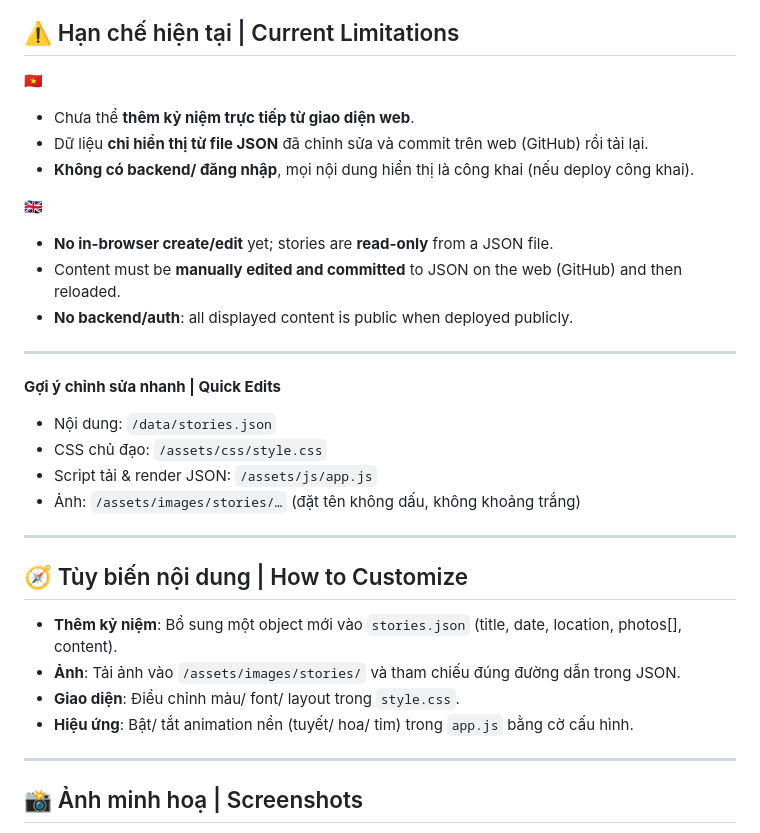
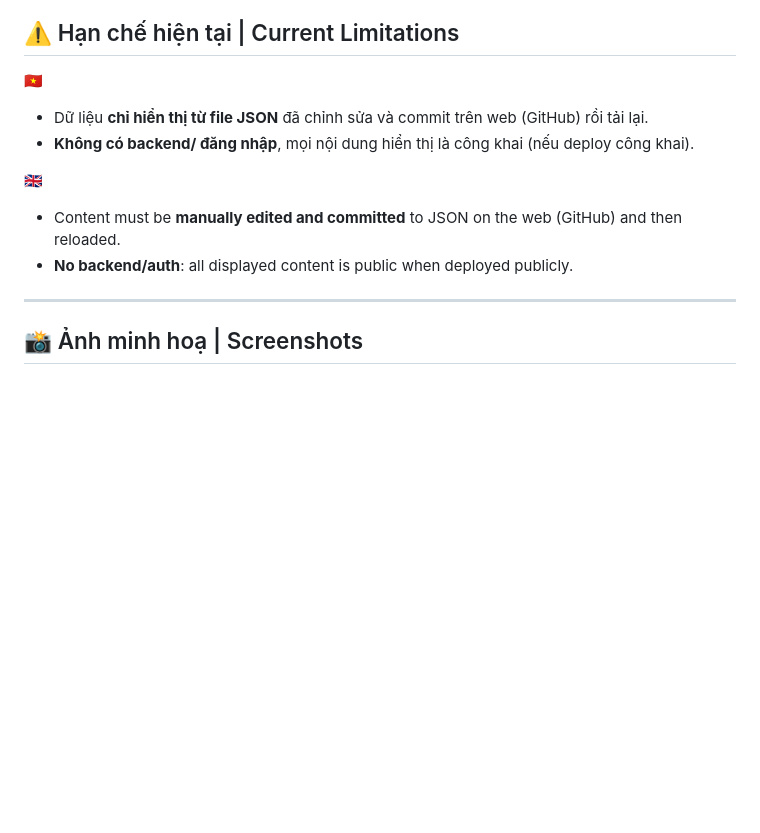
Before and after one commit to Huy2004P/my-couple-story-website, a Markdown page: README.md, the part around the change. Drawn GitHub-style; blank space fills up the shorter version.

```diff
--- a/README.md
+++ b/README.md
@@ -59,31 +59,12 @@
 ## ⚠️ Hạn chế hiện tại | Current Limitations
 
 🇻🇳
-- Chưa thể **thêm kỷ niệm trực tiếp từ giao diện web**.
 - Dữ liệu **chỉ hiển thị từ file JSON** đã chỉnh sửa và commit trên web (GitHub) rồi tải lại.
 - **Không có backend/ đăng nhập**, mọi nội dung hiển thị là công khai (nếu deploy công khai).
 
 🇬🇧
-- **No in-browser create/edit** yet; stories are **read-only** from a JSON file.
 - Content must be **manually edited and committed** to JSON on the web (GitHub) and then reloaded.
 - **No backend/auth**: all displayed content is public when deployed publicly.
-
----
-
-**Gợi ý chỉnh sửa nhanh | Quick Edits**
-- Nội dung: `/data/stories.json`
-- CSS chủ đạo: `/assets/css/style.css`
-- Script tải & render JSON: `/assets/js/app.js`
-- Ảnh: `/assets/images/stories/…` (đặt tên không dấu, không khoảng trắng)
-
----
-
-## 🧭 Tùy biến nội dung | How to Customize
-
-- **Thêm kỷ niệm**: Bổ sung một object mới vào `stories.json` (title, date, location, photos[], content).
-- **Ảnh**: Tải ảnh vào `/assets/images/stories/` và tham chiếu đúng đường dẫn trong JSON.
-- **Giao diện**: Điều chỉnh màu/ font/ layout trong `style.css`.
-- **Hiệu ứng**: Bật/ tắt animation nền (tuyết/ hoa/ tim) trong `app.js` bằng cờ cấu hình.
 
 ---
 
```
